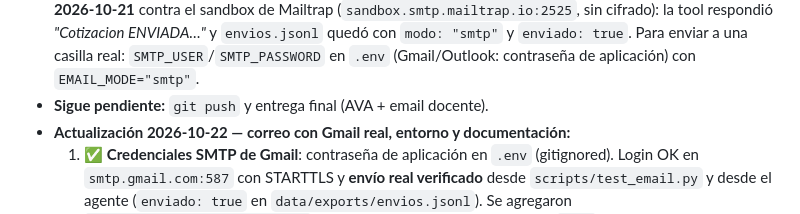
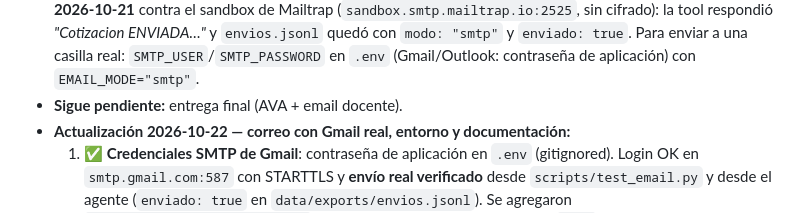
Before and after one commit to FabianReyes02/EvaluacionIA1, a Markdown page: agents.md, the part around the change. Drawn GitHub-style.

Commit message:
Actualiza pendientes en agents.md

```diff
--- a/agents.md
+++ b/agents.md
@@ -413,7 +413,7 @@ EvaluacionIA1/
   *"Cotizacion ENVIADA…"* y `envios.jsonl` quedó con `modo: "smtp"` y
   `enviado: true`. Para enviar a una casilla real: `SMTP_USER`/`SMTP_PASSWORD`
   en `.env` (Gmail/Outlook: contraseña de aplicación) con `EMAIL_MODE="smtp"`.
-- **Sigue pendiente:** `git push` y entrega final (AVA + email docente).
+- **Sigue pendiente:** entrega final (AVA + email docente).
 - **Actualización 2026-10-22 — correo con Gmail real, entorno y documentación:**
   1. ✅ **Credenciales SMTP de Gmail**: contraseña de aplicación en `.env`
      (gitignored). Login OK en `smtp.gmail.com:587` con STARTTLS y **envío real
```
